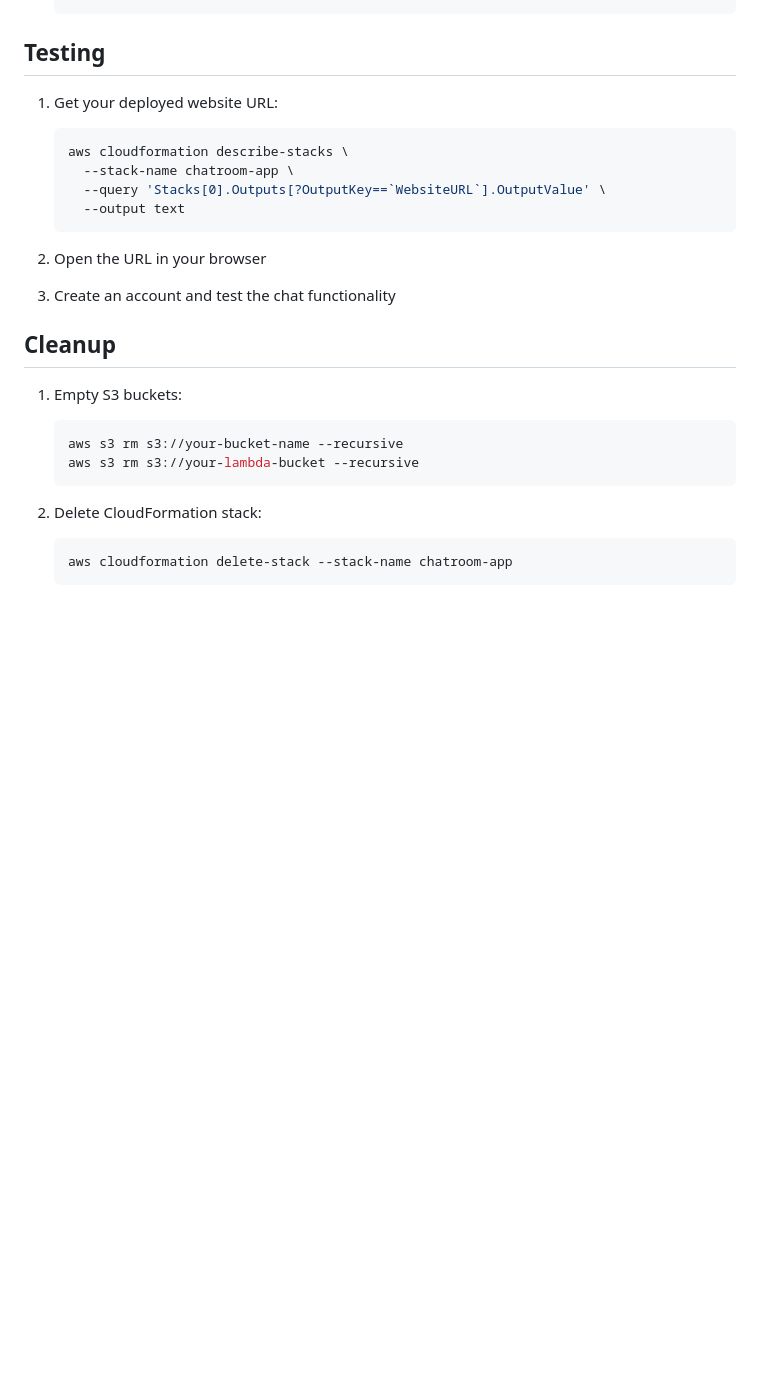
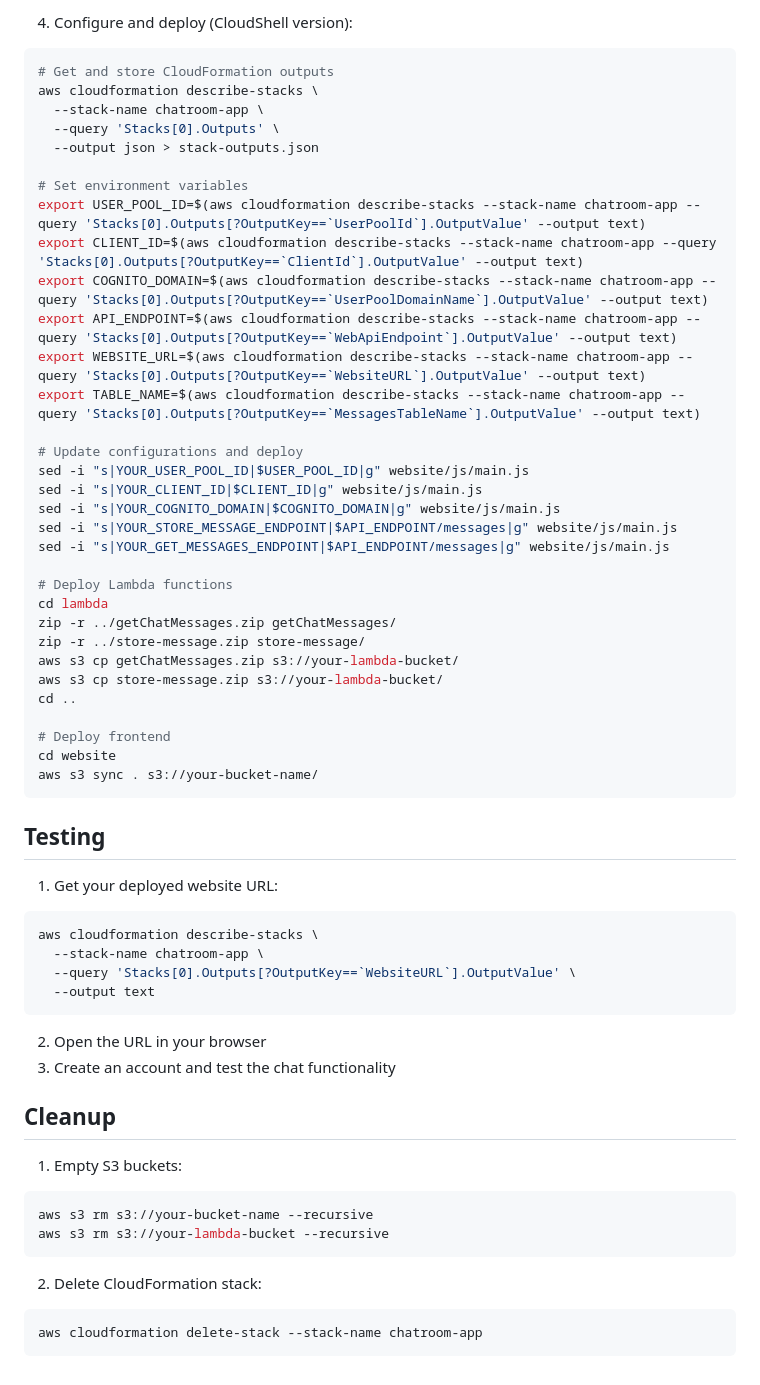
Before and after one commit to cs399f24/chatroom-dynamodb-apigateway-lambda-s3-cognito-amplify-websocket, a Markdown page: README.md, the part around the change printed below. Rendered like a GitHub page; blank space fills up the shorter version.

````diff
--- a/README.md
+++ b/README.md
@@ -141,13 +228,48 @@ The deployment process requires:
+4. Configure and deploy (CloudShell version):
+```bash
+# Get and store CloudFormation outputs
+aws cloudformation describe-stacks \
+  --stack-name chatroom-app \
+  --query 'Stacks[0].Outputs' \
+  --output json > stack-outputs.json
+
+# Set environment variables
+export USER_POOL_ID=$(aws cloudformation describe-stacks --stack-name chatroom-app --query 'Stacks[0].Outputs[?OutputKey==`UserPoolId`].OutputValue' --output text)
+export CLIENT_ID=$(aws cloudformation describe-stacks --stack-name chatroom-app --query 'Stacks[0].Outputs[?OutputKey==`ClientId`].OutputValue' --output text)
+export COGNITO_DOMAIN=$(aws cloudformation describe-stacks --stack-name chatroom-app --query 'Stacks[0].Outputs[?OutputKey==`UserPoolDomainName`].OutputValue' --output text)
+export API_ENDPOINT=$(aws cloudformation describe-stacks --stack-name chatroom-app --query 'Stacks[0].Outputs[?OutputKey==`WebApiEndpoint`].OutputValue' --output text)
+export WEBSITE_URL=$(aws cloudformation describe-stacks --stack-name chatroom-app --query 'Stacks[0].Outputs[?OutputKey==`WebsiteURL`].OutputValue' --output text)
+export TABLE_NAME=$(aws cloudformation describe-stacks --stack-name chatroom-app --query 'Stacks[0].Outputs[?OutputKey==`MessagesTableName`].OutputValue' --output text)
+
+# Update configurations and deploy
+sed -i "s|YOUR_USER_POOL_ID|$USER_POOL_ID|g" website/js/main.js
+sed -i "s|YOUR_CLIENT_ID|$CLIENT_ID|g" website/js/main.js
+sed -i "s|YOUR_COGNITO_DOMAIN|$COGNITO_DOMAIN|g" website/js/main.js
+sed -i "s|YOUR_STORE_MESSAGE_ENDPOINT|$API_ENDPOINT/messages|g" website/js/main.js
+sed -i "s|YOUR_GET_MESSAGES_ENDPOINT|$API_ENDPOINT/messages|g" website/js/main.js
+
+# Deploy Lambda functions
+cd lambda
+zip -r ../getChatMessages.zip getChatMessages/
+zip -r ../store-message.zip store-message/
+aws s3 cp getChatMessages.zip s3://your-lambda-bucket/
+aws s3 cp store-message.zip s3://your-lambda-bucket/
+cd ..
+
+# Deploy frontend
+cd website
+aws s3 sync . s3://your-bucket-name/
+```
 
 ## Testing
 
 1. Get your deployed website URL:
-   ```bash
-   aws cloudformation describe-stacks \
-     --stack-name chatroom-app \
-     --query 'Stacks[0].Outputs[?OutputKey==`WebsiteURL`].OutputValue' \
-     --output text
-   ```
+```bash
+aws cloudformation describe-stacks \
+  --stack-name chatroom-app \
+  --query 'Stacks[0].Outputs[?OutputKey==`WebsiteURL`].OutputValue' \
+  --output text
+```
 
 2. Open the URL in your browser
 3. Create an account and test the chat functionality
@@ -155,12 +277,12 @@ The deployment process requires:
 ## Cleanup
 
 1. Empty S3 buckets:
-   ```bash
-   aws s3 rm s3://your-bucket-name --recursive
-   aws s3 rm s3://your-lambda-bucket --recursive
-   ```
+```bash
+aws s3 rm s3://your-bucket-name --recursive
+aws s3 rm s3://your-lambda-bucket --recursive
+```
 
 2. Delete CloudFormation stack:
-   ```bash
-   aws cloudformation delete-stack --stack-name chatroom-app
-   ```
+```bash
+aws cloudformation delete-stack --stack-name chatroom-app
+```
````
Also changed, not shown: other parts of README.md (+157 -70 lines).
